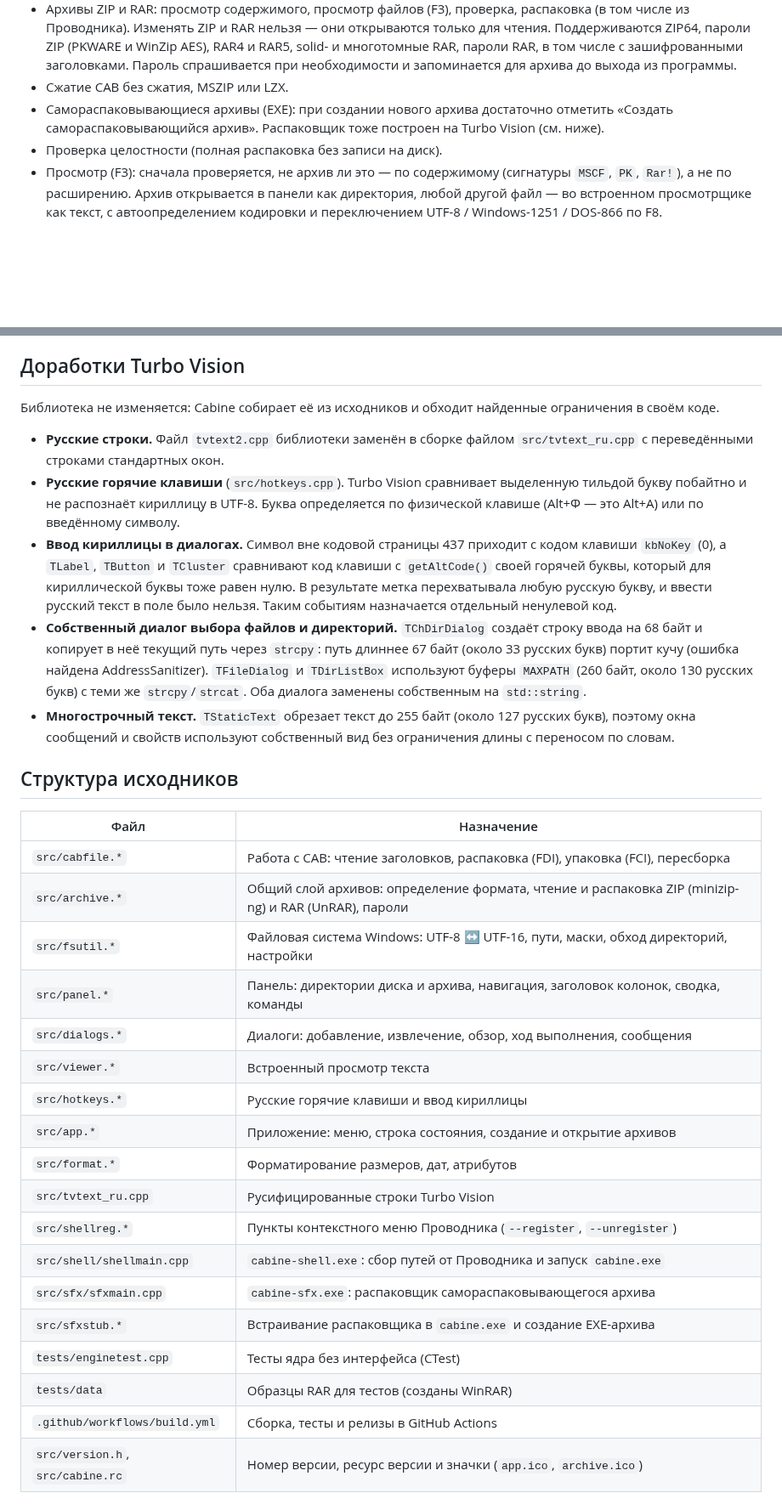
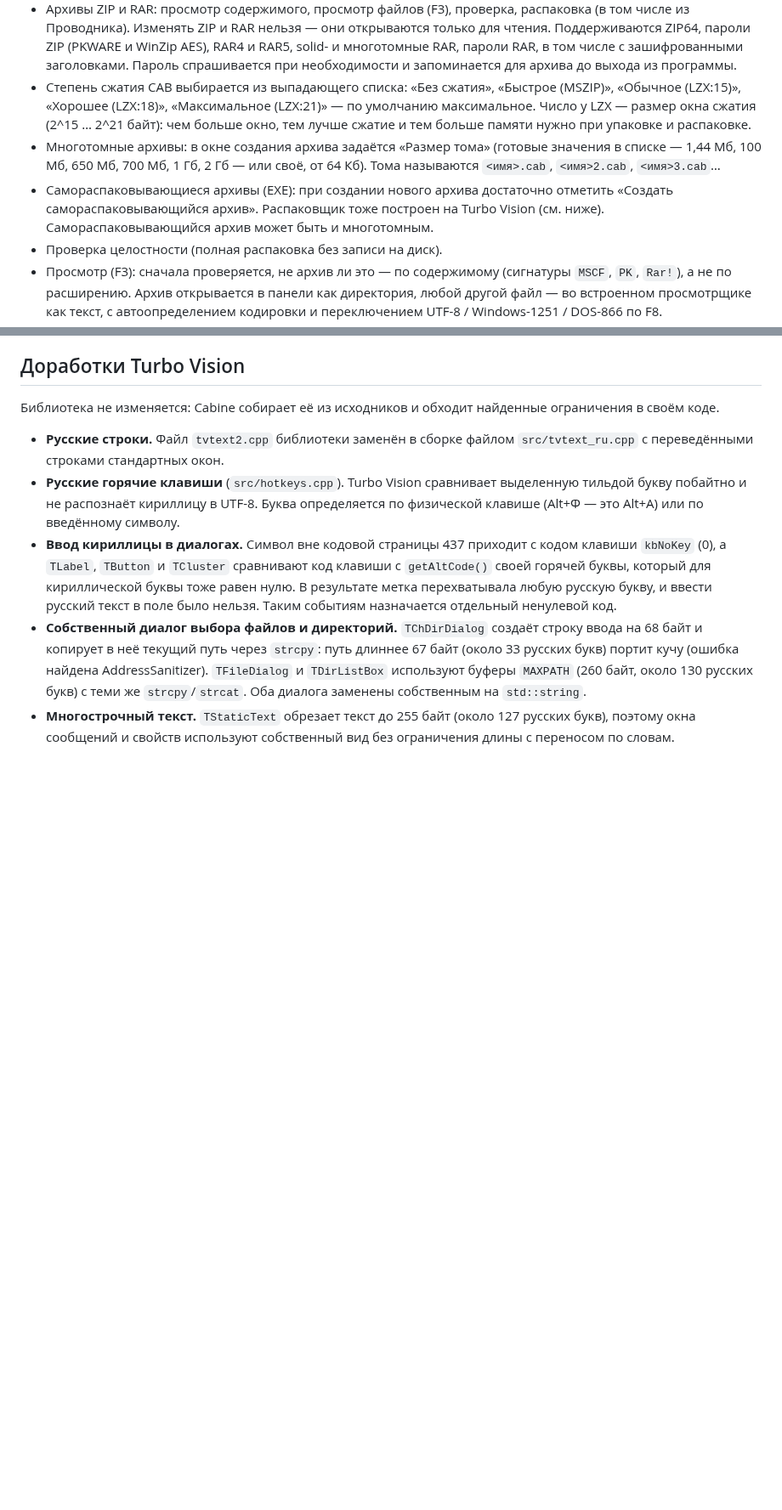
Before and after one commit to roosslan/cabarc_tvision, a Markdown page: README.md, 2 parts joined by grey strips. Shown at 85% size. GitHub-like rendering; blank space fills up the shorter version.

```diff
--- a/README.md
+++ b/README.md
@@ -50,10 +40,16 @@
   чтения. Поддерживаются ZIP64, пароли ZIP (PKWARE и WinZip AES), RAR4 и RAR5, solid- и
   многотомные RAR, пароли RAR, в том числе с зашифрованными заголовками. Пароль
   спрашивается при необходимости и запоминается для архива до выхода из программы.
-- Сжатие CAB без сжатия, MSZIP или LZX.
+- Степень сжатия CAB выбирается из выпадающего списка: «Без сжатия», «Быстрое (MSZIP)»,
+  «Обычное (LZX:15)», «Хорошее (LZX:18)», «Максимальное (LZX:21)» — по умолчанию
+  максимальное. Число у LZX — размер окна сжатия (2^15 … 2^21 байт): чем больше окно,
+  тем лучше сжатие и тем больше памяти нужно при упаковке и распаковке.
+- Многотомные архивы: в окне создания архива задаётся «Размер тома» (готовые значения в
+  списке — 1,44 Мб, 100 Мб, 650 Мб, 700 Мб, 1 Гб, 2 Гб — или своё, от 64 Кб). Тома
+  называются `<имя>.cab`, `<имя>2.cab`, `<имя>3.cab`…
 - Самораспаковывающиеся архивы (EXE): при создании нового архива достаточно отметить
   «Создать самораспаковывающийся архив». Распаковщик тоже построен на Turbo Vision
-  (см. ниже).
+  (см. ниже). Самораспаковывающийся архив может быть и многотомным.
 - Проверка целостности (полная распаковка без записи на диск).
 - Просмотр (F3): сначала проверяется, не архив ли это — по содержимому (сигнатуры
   `MSCF`, `PK`, `Rar!`), а не по расширению. Архив открывается в панели как директория,
@@ -377,26 +388,3 @@ Cabine открывает самораспаковывающиеся архив
 - **Многострочный текст.** `TStaticText` обрезает текст до 255 байт (около 127 русских
   букв), поэтому окна сообщений и свойств используют собственный вид без ограничения
   длины с переносом по словам.
-
-## Структура исходников
-
-| Файл | Назначение |
-|---|---|
-| `src/cabfile.*` | Работа с CAB: чтение заголовков, распаковка (FDI), упаковка (FCI), пересборка |
-| `src/archive.*` | Общий слой архивов: определение формата, чтение и распаковка ZIP (minizip-ng) и RAR (UnRAR), пароли |
-| `src/fsutil.*` | Файловая система Windows: UTF-8 ↔ UTF-16, пути, маски, обход директорий, настройки |
-| `src/panel.*` | Панель: директории диска и архива, навигация, заголовок колонок, сводка, команды |
-| `src/dialogs.*` | Диалоги: добавление, извлечение, обзор, ход выполнения, сообщения |
-| `src/viewer.*` | Встроенный просмотр текста |
-| `src/hotkeys.*` | Русские горячие клавиши и ввод кириллицы |
-| `src/app.*` | Приложение: меню, строка состояния, создание и открытие архивов |
-| `src/format.*` | Форматирование размеров, дат, атрибутов |
-| `src/tvtext_ru.cpp` | Русифицированные строки Turbo Vision |
-| `src/shellreg.*` | Пункты контекстного меню Проводника (`--register`, `--unregister`) |
-| `src/shell/shellmain.cpp` | `cabine-shell.exe`: сбор путей от Проводника и запуск `cabine.exe` |
-| `src/sfx/sfxmain.cpp` | `cabine-sfx.exe`: распаковщик самораспаковывающегося архива |
-| `src/sfxstub.*` | Встраивание распаковщика в `cabine.exe` и создание EXE-архива |
-| `tests/enginetest.cpp` | Тесты ядра без интерфейса (CTest) |
-| `tests/data` | Образцы RAR для тестов (созданы WinRAR) |
-| `.github/workflows/build.yml` | Сборка, тесты и релизы в GitHub Actions |
-| `src/version.h`, `src/cabine.rc` | Номер версии, ресурс версии и значки (`app.ico`, `archive.ico`) |
```
Also changed, not shown: other parts of README.md (+38 -33 lines), cabine.gif (added), 15 other files.
